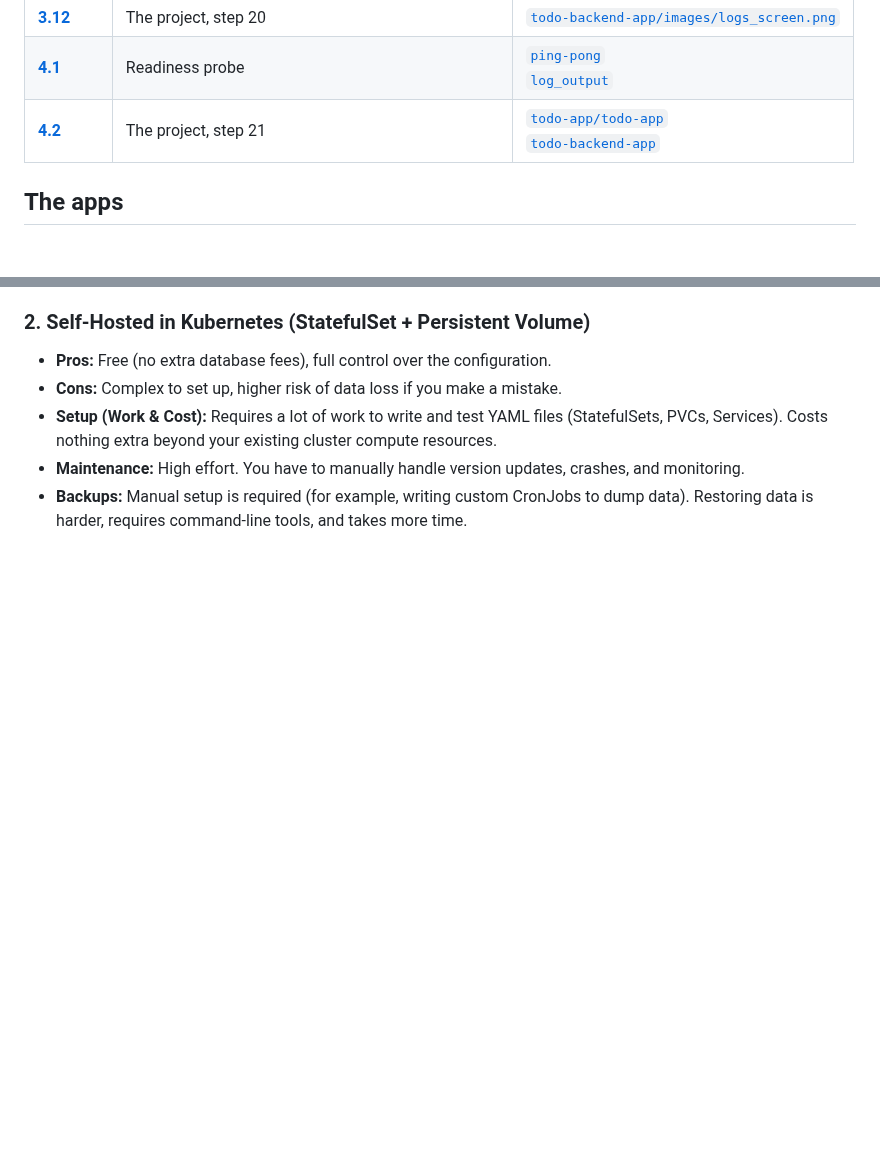
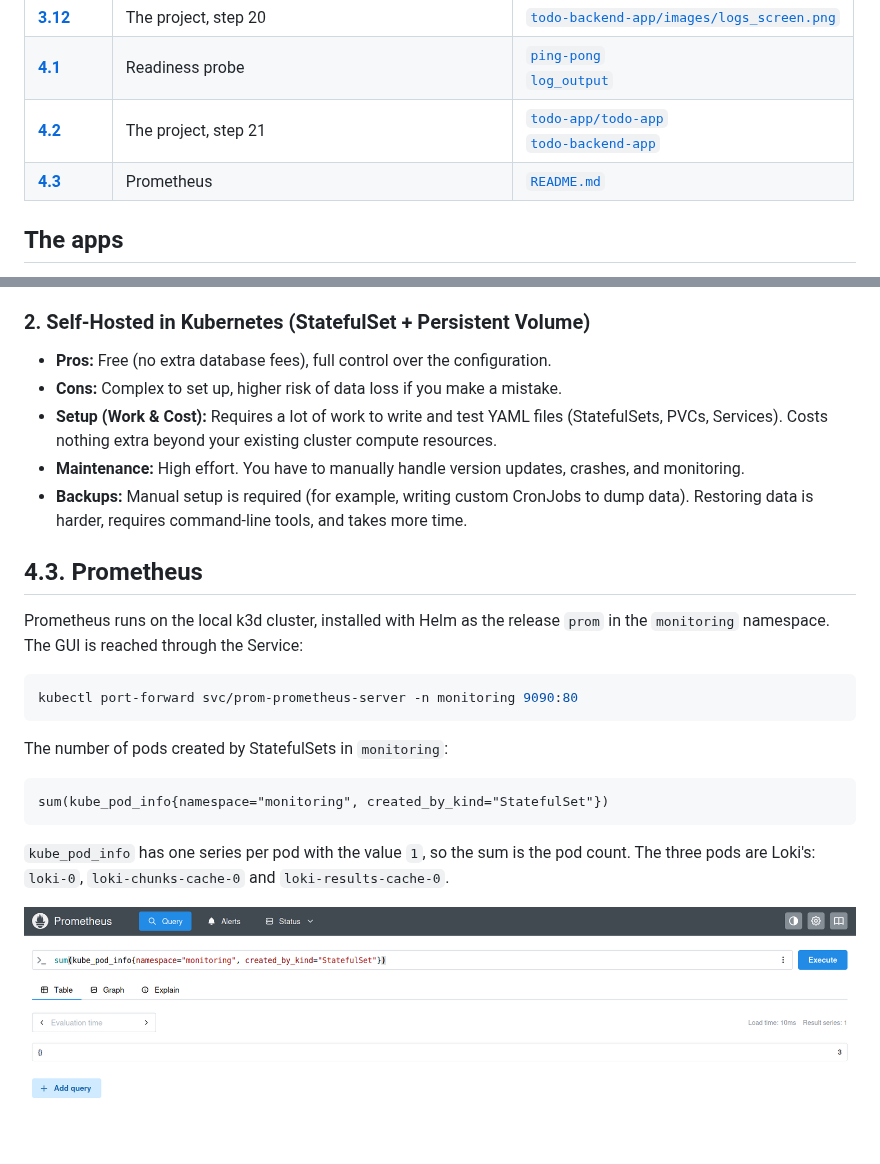
Before and after one commit to lsxol/kubernetes_mooc_fi, a Markdown page: README.md, 2 parts joined by grey strips. Drawn GitHub-style; pictures changed too: images/prometheus_query.png (added); blank space fills up the shorter version.

Commit message:
4.3. Prometheus

````diff
--- a/README.md
+++ b/README.md
@@ -45,6 +45,7 @@ Each exercise number below links to its release. The column next to it links to
 | **[3.12](https://github.com/lsxol/kubernetes_mooc_fi/releases/tag/3.12)** | The project, step 20 | [`todo-backend-app/images/logs_screen.png`](https://github.com/lsxol/kubernetes_mooc_fi/blob/3.12/todo-backend-app/images/logs_screen.png) |
 | **[4.1](https://github.com/lsxol/kubernetes_mooc_fi/releases/tag/4.1)** | Readiness probe | [`ping-pong`](https://github.com/lsxol/kubernetes_mooc_fi/tree/4.1/ping-pong)<br>[`log_output`](https://github.com/lsxol/kubernetes_mooc_fi/tree/4.1/log_output) |
 | **[4.2](https://github.com/lsxol/kubernetes_mooc_fi/releases/tag/4.2)** | The project, step 21 | [`todo-app/todo-app`](https://github.com/lsxol/kubernetes_mooc_fi/tree/4.2/todo-app/todo-app)<br>[`todo-backend-app`](https://github.com/lsxol/kubernetes_mooc_fi/tree/4.2/todo-backend-app) |
+| **[4.3](https://github.com/lsxol/kubernetes_mooc_fi/releases/tag/4.3)** | Prometheus | [`README.md`](https://github.com/lsxol/kubernetes_mooc_fi/blob/4.3/README.md#43-prometheus) |
 ## The apps
 
 - [`log_output`](https://github.com/lsxol/kubernetes_mooc_fi/tree/master/log_output) is the log output app, a writer and a reader container sharing a volume
@@ -90,3 +91,21 @@ The workflow logs in to Google Cloud with Workload Identity Federation, so there
 * **Setup (Work & Cost):** Requires a lot of work to write and test YAML files (StatefulSets, PVCs, Services). Costs nothing extra beyond your existing cluster compute resources.
 * **Maintenance:** High effort. You have to manually handle version updates, crashes, and monitoring.
 * **Backups:** Manual setup is required (for example, writing custom CronJobs to dump data). Restoring data is harder, requires command-line tools, and takes more time.
+
+## 4.3. Prometheus
+
+Prometheus runs on the local k3d cluster, installed with Helm as the release `prom` in the `monitoring` namespace. The GUI is reached through the Service:
+
+```bash
+kubectl port-forward svc/prom-prometheus-server -n monitoring 9090:80
+```
+
+The number of pods created by StatefulSets in `monitoring`:
+
+```
+sum(kube_pod_info{namespace="monitoring", created_by_kind="StatefulSet"})
+```
+
+`kube_pod_info` has one series per pod with the value `1`, so the sum is the pod count. The three pods are Loki's: `loki-0`, `loki-chunks-cache-0` and `loki-results-cache-0`.
+
+![Prometheus query result](images/prometheus_query.png)
````
